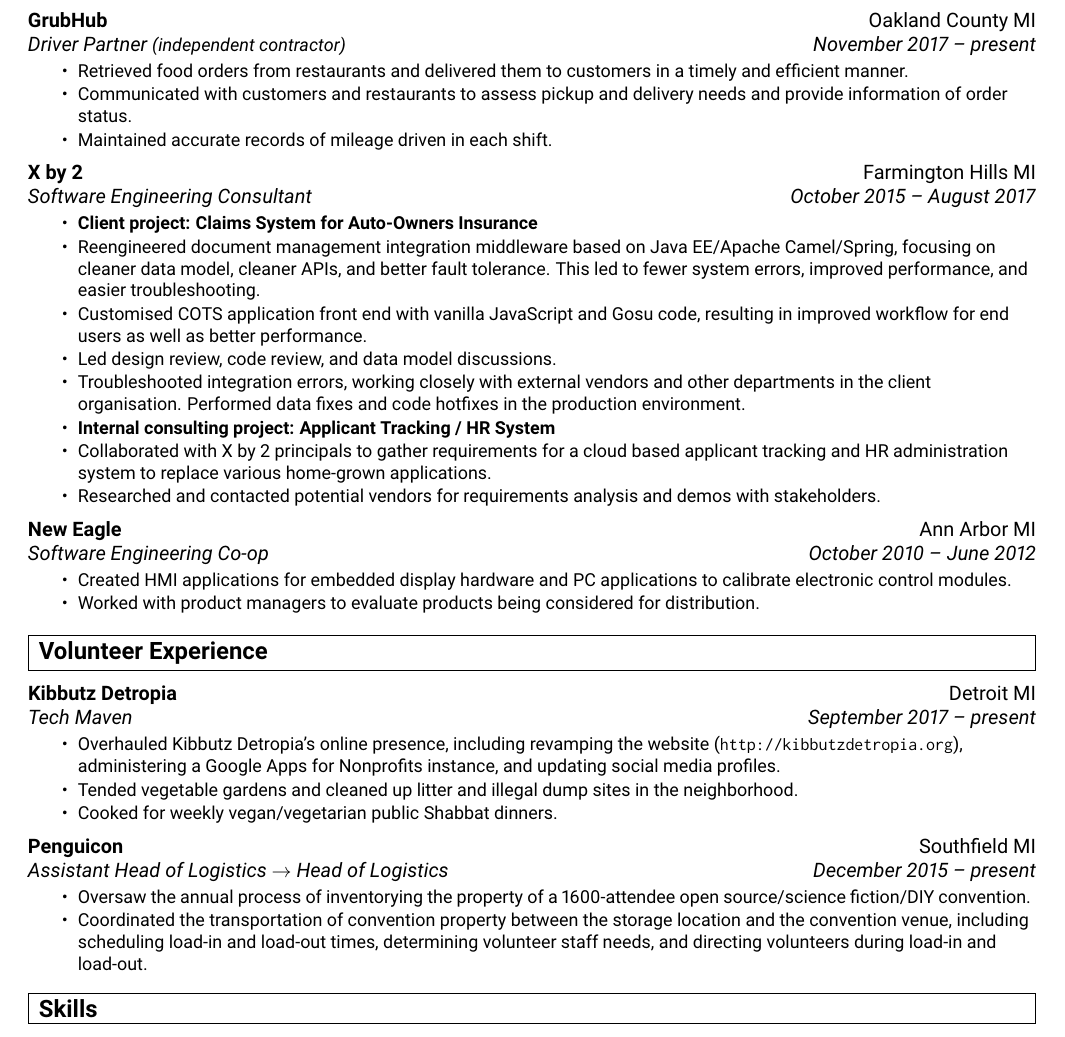
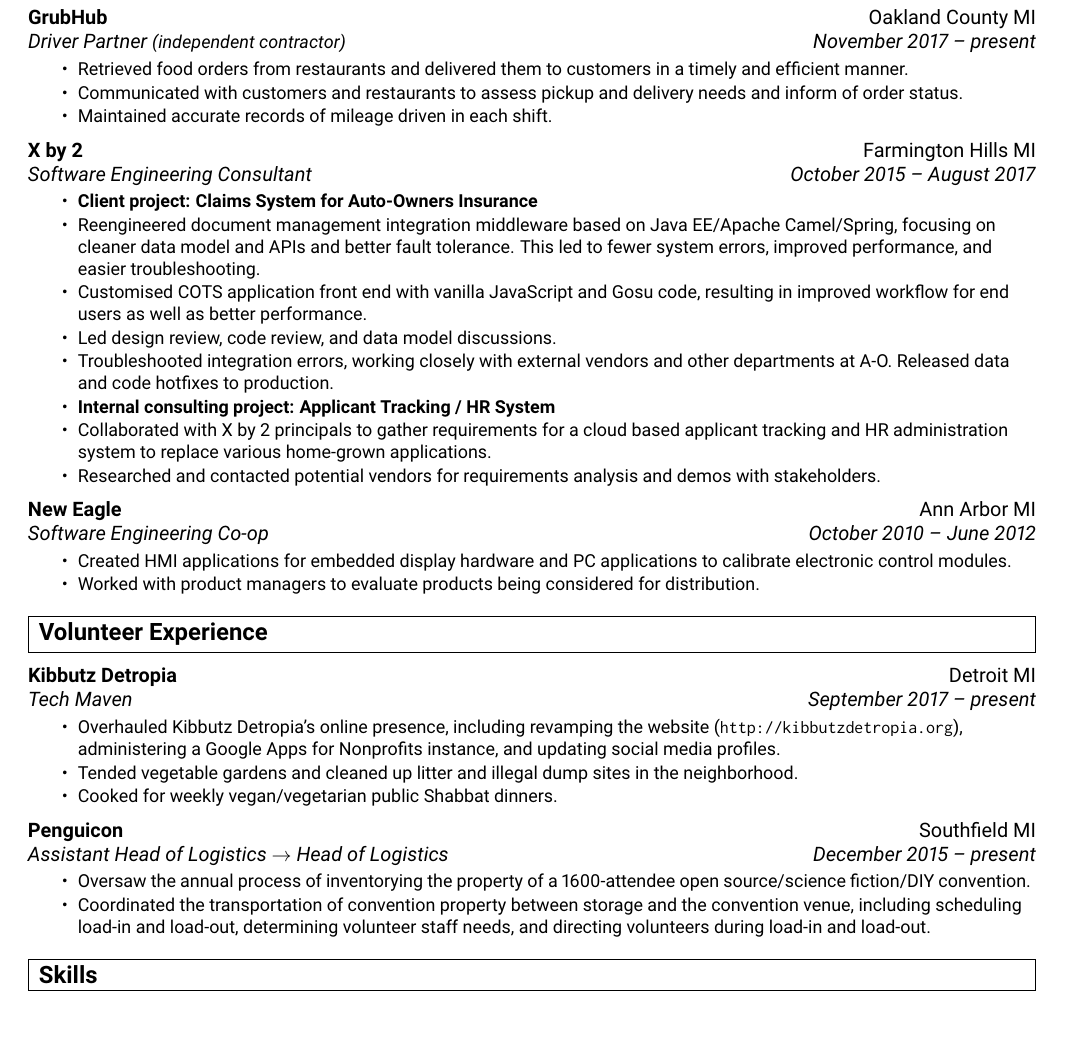
Before and after one commit to alis0nc/alisonc-resume, a LaTeX CV (resume.tex): part of page 1 of 2, cut so that both start at the same text. Compiled offline with pdfLaTeX.

Commit message:
Implement feedback from LGBTQ in Tech slack

```diff
--- a/resume.tex
+++ b/resume.tex
@@ -84,28 +84,27 @@
 
 %%%%%%%%%%%%%%%%%%%%%%%%%%%%%%
 
-\ressubheading{Fund for Equal Justice}{Detroit MI}{Assistant}{January 2018 -- present}
+\ifdef{\SHALEM}{\ressubheading{Fund for Equal Justice}{Detroit MI}{Assistant}{January 2018 -- present}
 \begin{itemize}\itemsep \listsep \small
 	\resitem{Implemented a mail merge document for donation acknowledgement letters.}
 	\resitem{Entered historical donation records from copies of cancelled checks into a spreadsheet.}
 \end{itemize}
+}{}
 
 \ressubheading{GrubHub}{Oakland County MI}{Driver Partner {\small (independent contractor)}}{November 2017 -- present}
 \begin{itemize}\itemsep \listsep  \small
 	\resitem{Retrieved food orders from restaurants and delivered them to customers in a timely and efficient manner.}
-	\resitem{Communicated with customers and restaurants to assess pickup and delivery needs and provide information of order status.}
+	\resitem{Communicated with customers and restaurants to assess pickup and delivery needs and inform of order status.}
 	\resitem{Maintained accurate records of mileage driven in each shift.}
 \end{itemize}
 
 \ressubheading{X by 2}{Farmington Hills MI}{Software Engineering Consultant}{October 2015 -- August 2017}
 \begin{itemize}\itemsep \listsep  \small
     \resitem{{\bf Client project: Claims System for Auto-Owners Insurance}}
-    \resitem{Reengineered document management integration middleware based on Java EE/Apache Camel/Spring, focusing on cleaner data model, cleaner APIs,
-    	     and better fault tolerance. This led to fewer system errors, improved performance, and easier troubleshooting.}
+    \resitem{Reengineered document management integration middleware based on Java EE/Apache Camel/Spring, focusing on cleaner data model and APIs and better fault tolerance. This led to fewer system errors, improved performance, and easier troubleshooting.}
     \resitem{Customised COTS application front end with vanilla JavaScript and Gosu code, resulting in improved workflow for end users as well as better performance.}
     \resitem{Led design review, code review, and data model discussions.}
-    \resitem{Troubleshooted integration errors, working closely with external vendors and other departments in the client
-    	     organisation. Performed data fixes and code hotfixes in the production environment.}
+    \resitem{Troubleshooted integration errors, working closely with external vendors and other departments at A-O. Released data and code hotfixes to production.}
     \resitem{{\bf Internal consulting project: Applicant Tracking / HR System}}
     \resitem{Collaborated with X by 2 principals to gather requirements for a cloud based applicant tracking
              and HR administration system to replace various home-grown applications.}
@@ -151,7 +150,7 @@
 \ressubheading{Penguicon}{Southfield MI}{Assistant Head of Logistics $\rightarrow$ Head of Logistics}{December 2015 -- present}
 \begin{itemize} \itemsep \listsep \small
 	\resitem{Oversaw the annual process of inventorying the property of a 1600-attendee open source/science fiction/DIY convention.}
-	\resitem{Coordinated the transportation of convention property between the storage location and the convention venue, including scheduling load-in and load-out times, determining volunteer staff needs, and directing volunteers during load-in and load-out.}
+	\resitem{Coordinated the transportation of convention property between storage and the convention venue, including scheduling load-in and load-out, determining volunteer staff needs, and directing volunteers during load-in and load-out.}
 \end{itemize}
 
 \ifdef{\SHALEM}{\def\PROJECTS{}}{}
```
Also changed, not shown: resume.tex (2 more changed lines).
